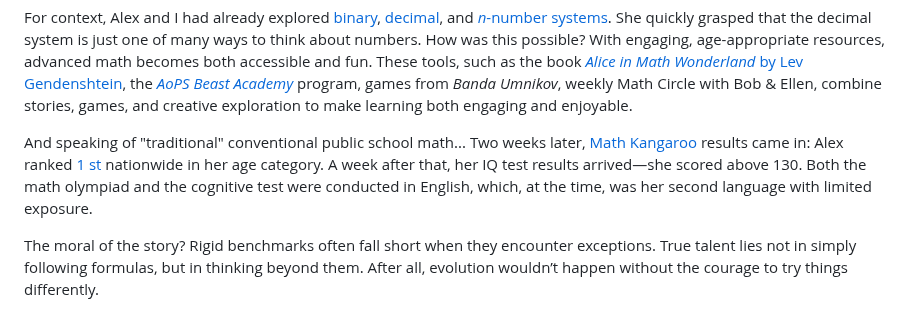
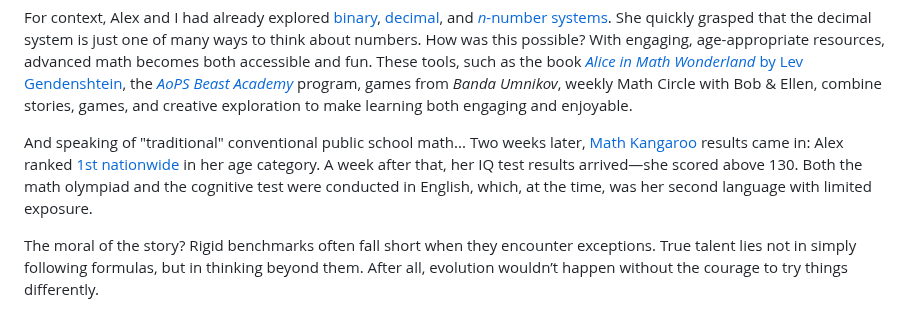
Before and after one commit to olena-ageyeva/my-blog, a Markdown page: content/blog/of-mosaic-benchmarks-and-an-elephant-blindfolded-by-expertise.md, the part around the change. Rendered like a GitHub page.

Commit message:
Update Blog “of-mosaic-benchmarks-and-an-elephant-blindfolded-by-expertise”

```diff
--- a/content/blog/of-mosaic-benchmarks-and-an-elephant-blindfolded-by-expertise.md
+++ b/content/blog/of-mosaic-benchmarks-and-an-elephant-blindfolded-by-expertise.md
@@ -34,7 +34,7 @@ I was so impressed that I shared Alex’s ideas with [Bob and Ellen Kaplan](http
 
 For context, Alex and I had already explored [binary](https://en.wikipedia.org/wiki/Binary_number), [decimal](https://en.wikipedia.org/wiki/Decimal), and [*n*-number systems](https://en.wikipedia.org/wiki/Positional_notation). She quickly grasped that the decimal system is just one of many ways to think about numbers. How was this possible? With engaging, age-appropriate resources, advanced math becomes both accessible and fun. These tools, such as the book [*Alice in Math Wonderland* by Lev Gendenshtein](https://www.rulit.me/books/alisa-v-strane-matematiki-read-164757-1.html), the *[AoPS Beast Academy](https://beastacademy.com/)* program, games from *Banda Umnikov*, weekly Math Circle with Bob & Ellen, combine stories, games, and creative exploration to make learning both engaging and enjoyable.
 
-And speaking of "traditional" conventional public school math... Two weeks later, [Math Kangaroo](https://mathkangaroo.org/mks/) results came in: Alex ranked [1 st](https://mathkangaroo.org/mks/wp-content/uploads/2022/04/2017_Level-1_National-Winners.pdf) nationwide in her age category. A week after that, her IQ test results arrived—she scored above 130. Both the math olympiad and the cognitive test were conducted in English, which, at the time, was her second language with limited exposure.
+And speaking of "traditional" conventional public school math... Two weeks later, [Math Kangaroo](https://mathkangaroo.org/mks/) results came in: Alex ranked [1st nationwide](https://mathkangaroo.org/mks/wp-content/uploads/2022/04/2017_Level-1_National-Winners.pdf) in her age category. A week after that, her IQ test results arrived—she scored above 130. Both the math olympiad and the cognitive test were conducted in English, which, at the time, was her second language with limited exposure.
 
 The moral of the story? Rigid benchmarks often fall short when they encounter exceptions. True talent lies not in simply following formulas, but in thinking beyond them. After all, evolution wouldn’t happen without the courage to try things differently.
 
```
